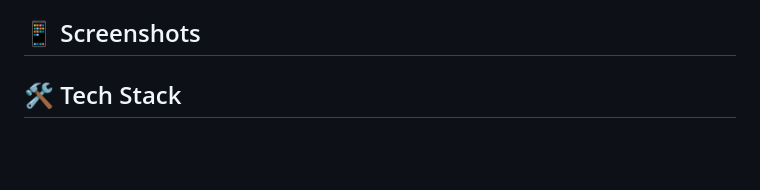
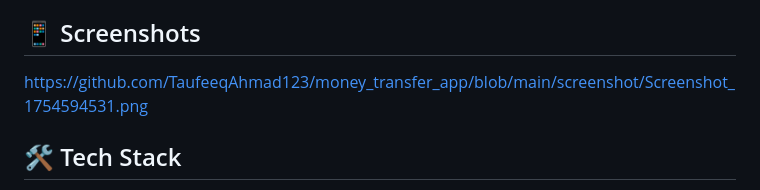
Before and after one commit to TaufeeqAhmad123/money_transfer_app, a Markdown page: README.md, the part around the change. Rendered like a GitHub page; blank space fills up the shorter version.

```diff
--- a/README.md
+++ b/README.md
@@ -17,7 +17,7 @@ A modern, secure, and user-friendly money transfer application built with Flutte
 - **Multi-Language Support** - Available in multiple languages
 
 ## 📱 Screenshots
-
+https://github.com/TaufeeqAhmad123/money_transfer_app/blob/main/screenshot/Screenshot_1754594531.png
 
 
 ## 🛠 Tech Stack
```
